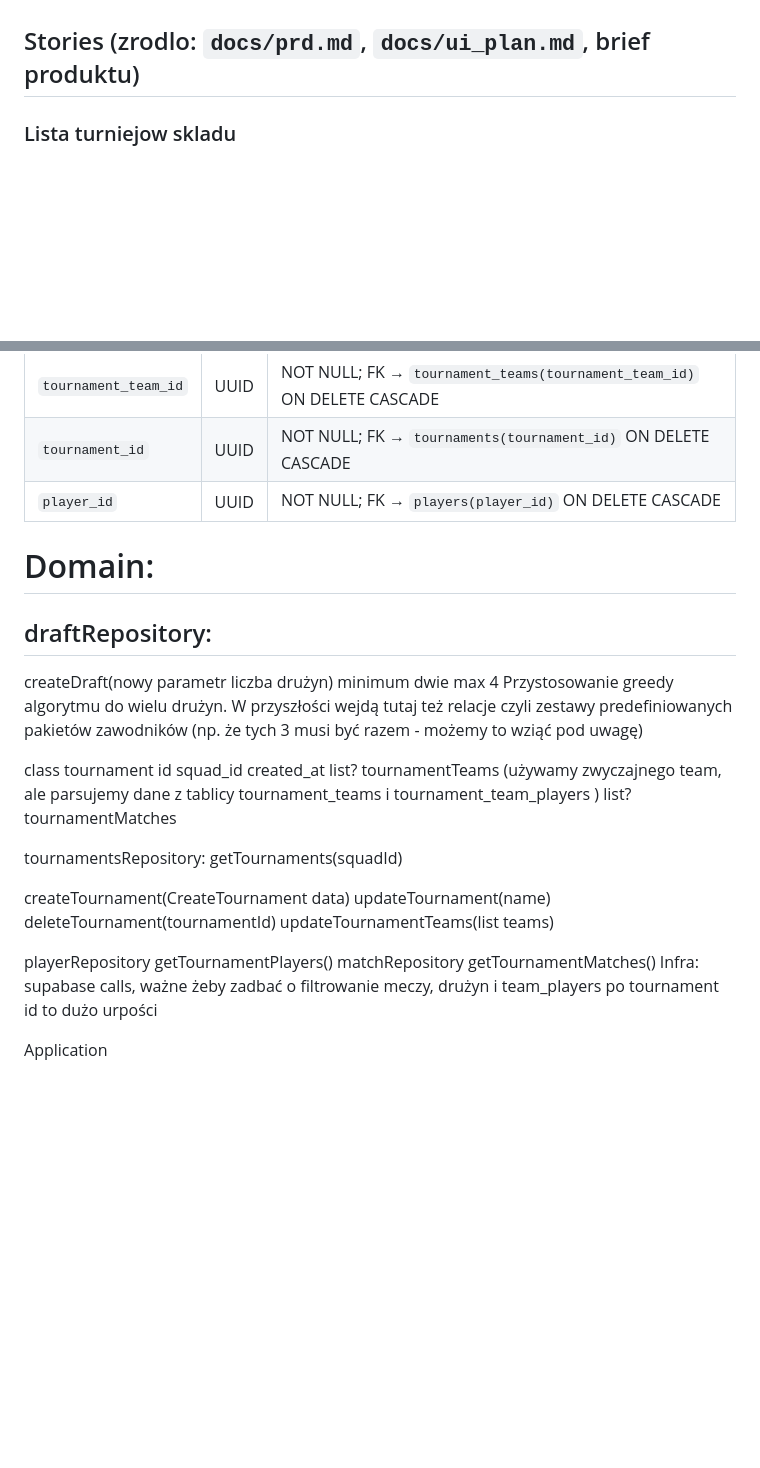
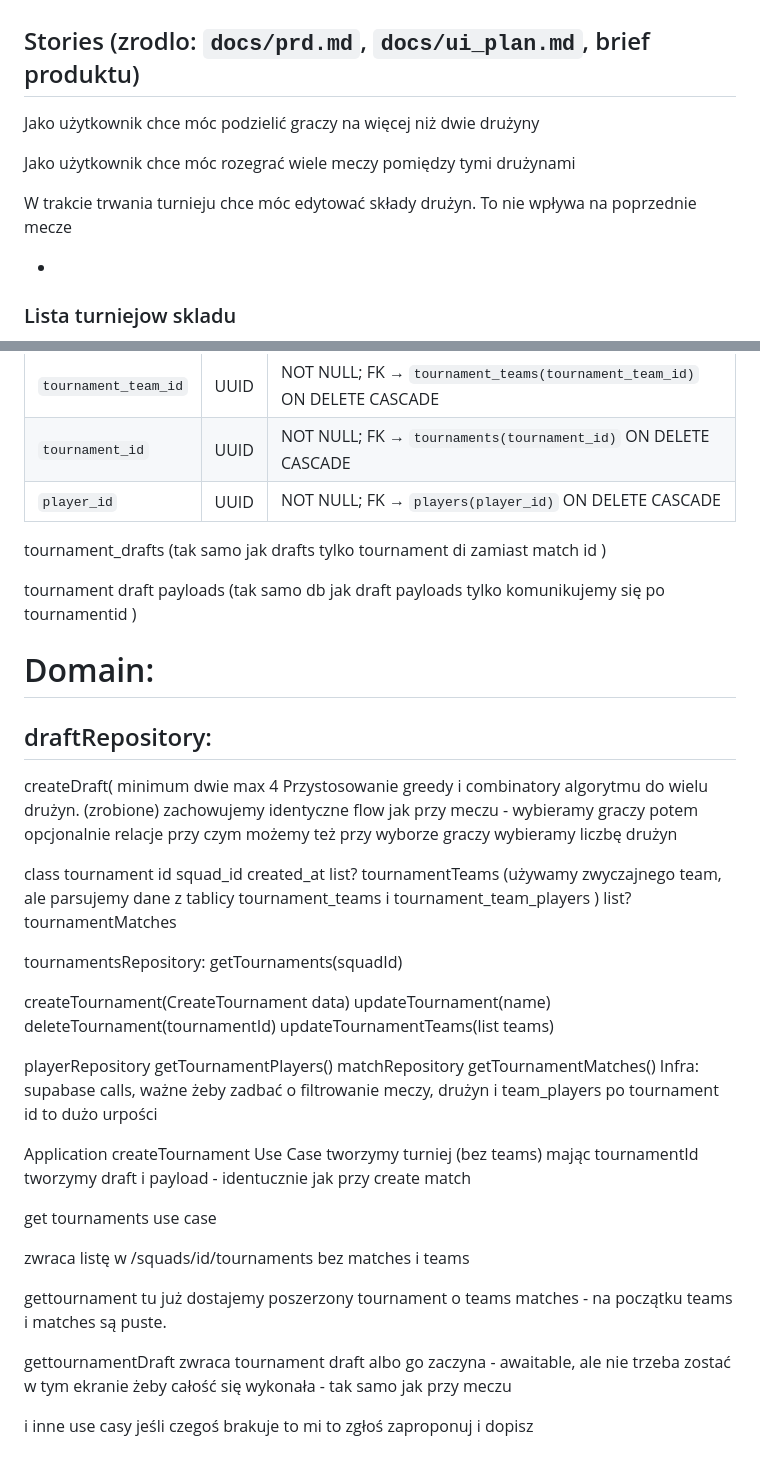
Before and after one commit to Netherman2440/squads_web, a Markdown page: docs/feature_plans/tournaments.md, 2 parts joined by grey strips. Rendered like a GitHub page; blank space fills up the shorter version.

```diff
--- a/docs/feature_plans/tournaments.md
+++ b/docs/feature_plans/tournaments.md
@@ -1,5 +1,12 @@
 ## Stories (zrodlo: `docs/prd.md`, `docs/ui_plan.md`, brief produktu)
 
+Jako użytkownik chce móc podzielić graczy na więcej niż dwie drużyny
+
+Jako użytkownik chce móc rozegrać wiele meczy pomiędzy tymi drużynami
+
+W trakcie trwania turnieju chce móc edytować składy drużyn. To nie wpływa na poprzednie mecze
+
+-
 ###  Lista turniejow skladu
 - Wejscie z kafla "Tournaments" na stronie squadu.
 - Routing: `/squads/:squadId/tournaments`.
@@ -67,12 +79,19 @@ Składy drużyn turniejowych.
 | `tournament_id`      | UUID | NOT NULL;  FK → `tournaments(tournament_id)` ON DELETE CASCADE |
 | `player_id`          | UUID | NOT NULL; FK → `players(player_id)` ON DELETE CASCADE
 
+
+tournament_drafts (tak samo jak drafts tylko tournament di zamiast match id )
+
+tournament draft payloads (tak samo db jak draft payloads tylko komunikujemy się po tournamentid )
+
+
+
+
 # Domain:
 ## draftRepository:
-createDraft(nowy parametr liczba drużyn) minimum dwie max 4
-Przystosowanie greedy algorytmu do wielu drużyn.
-W przyszłości wejdą tutaj też relacje czyli zestawy predefiniowanych pakietów zawodników (np. że tych 3 musi być razem - możemy to wziąć pod uwagę)
-
+createDraft( minimum dwie max 4
+Przystosowanie greedy  i combinatory algorytmu do wielu drużyn. (zrobione)
+zachowujemy identyczne flow jak przy meczu - wybieramy graczy potem opcjonalnie relacje przy czym możemy też przy wyborze graczy wybieramy liczbę drużyn
 
 class tournament
 id
@@ -98,3 +117,19 @@ supabase calls, ważne żeby zadbać o filtrowanie meczy, drużyn i team_players
 
 
 Application
+createTournament Use Case
+tworzymy turniej (bez teams)
+mając tournamentId tworzymy draft i payload - identucznie jak przy create match
+
+
+get tournaments use case
+
+zwraca listę<tournament> w /squads/id/tournaments bez matches i teams
+
+gettournament
+tu już dostajemy poszerzony tournament o teams matches - na początku teams  i matches są puste.
+
+gettournamentDraft
+zwraca tournament draft albo go zaczyna - awaitable, ale nie trzeba zostać w tym ekranie żeby całość się wykonała - tak samo jak przy meczu
+
+i inne use casy jeśli czegoś brakuje to mi to zgłoś zaproponuj i dopisz
```
Also changed, not shown: other parts of docs/feature_plans/tournaments.md (+8 -3 lines), docs/feature_plans/draft_relations.md (deleted, +0 -34 lines), docs/feature_plans/positions.md (deleted, +0 -9 lines).
